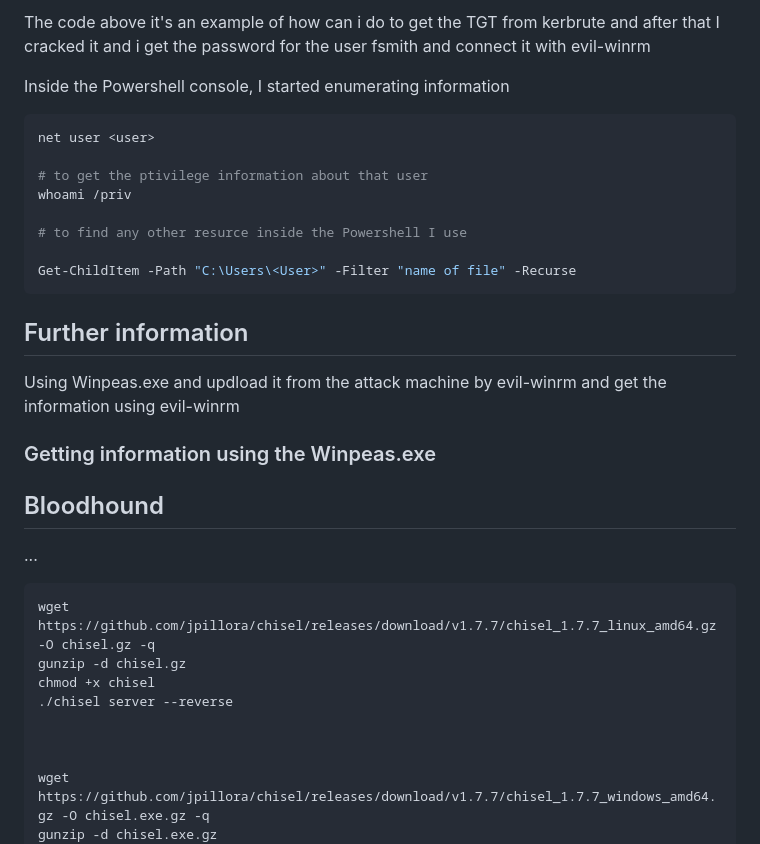
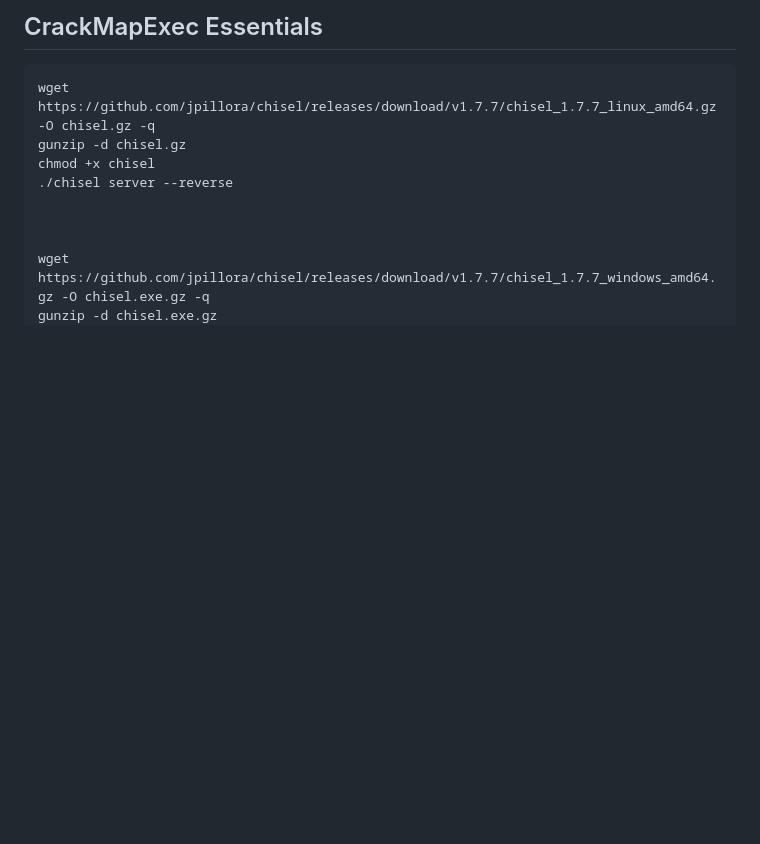
Before and after one commit to Arturo0911/Red-Team-Operations, a Markdown page: Academy/Hacking-CrackMapExec/README.md, the part around the change printed below. Rendered like a GitHub page; blank space fills up the shorter version.

````diff
--- a/Academy/Hacking-CrackMapExec/README.md
+++ b/Academy/Hacking-CrackMapExec/README.md
@@ -105,31 +1,4 @@ $krb5asrep$18$fsmith@EGOTISTICAL-BANK.LOCAL:bfd52a00b7693df3d6c4533635983c1f$78a
-The code above it's an example of how can i do to get the TGT from kerbrute and
-after that I cracked it and i get the password for the user fsmith and
-connect it with evil-winrm
-
-
-Inside the Powershell console, I started enumerating information
-
-```powershell
-net user <user>
-
-# to get the ptivilege information about that user
-whoami /priv
-
-# to find any other resurce inside the Powershell I use
-
-Get-ChildItem -Path "C:\Users\<User>" -Filter "name of file" -Recurse
-```
-
-## Further information
-
-Using Winpeas.exe and updload it from the attack machine by evil-winrm
-and get the information using evil-winrm
-
-### Getting information using the Winpeas.exe
-
-## Bloodhound
-
-...
+## CrackMapExec Essentials
 
 
 ```bash
````
Also changed, not shown: other parts of Academy/Hacking-CrackMapExec/README.md (+0 -104 lines).
